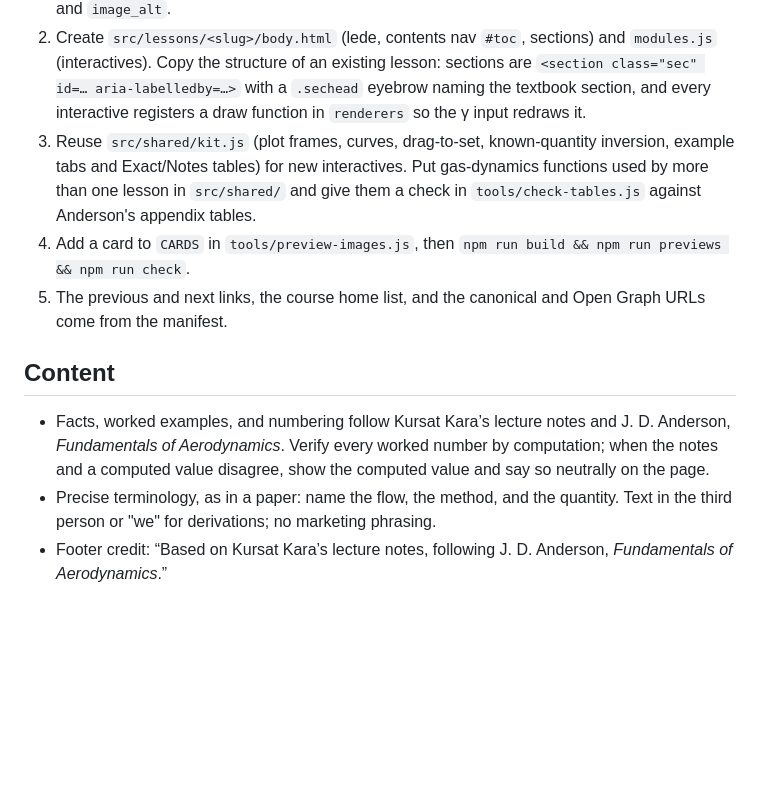
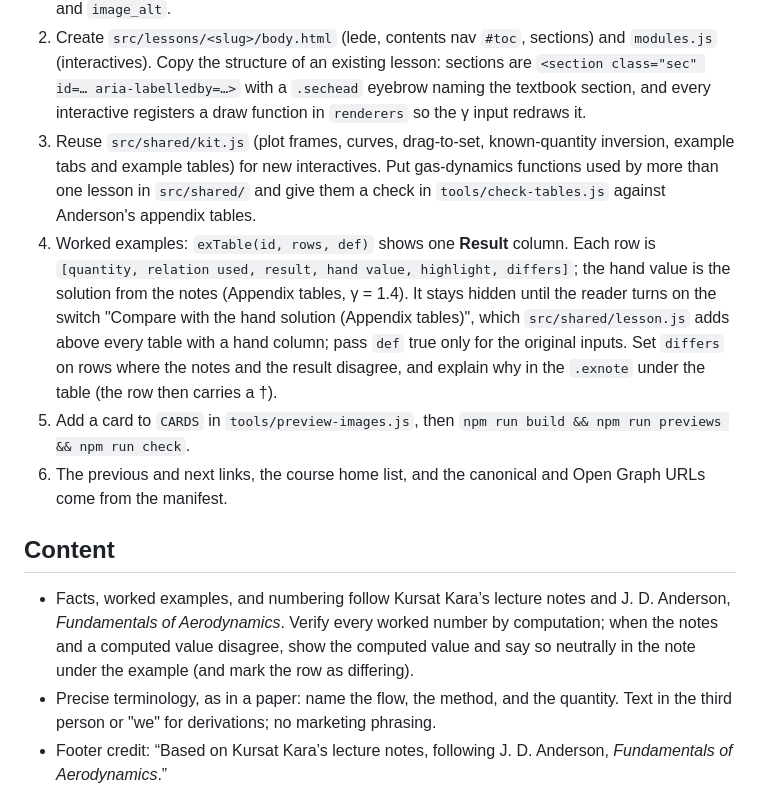
Before and after one commit to kursatkara/MAE3293_Fundamentals_of_Aerodynamics, a Markdown page: AGENTS.md, the part around the change. GitHub-like rendering; blank space fills up the shorter version.

Commit message:
AGENTS.md: describe the Result column and the hand-solution switch
Co-Authored-By: Claude Opus 5.5 <noreply@anthropic.com>
Claude-Session: https://claude.ai/code/session_01PojbAPFCWyhAszxPyVsYjT

```diff
--- a/AGENTS.md
+++ b/AGENTS.md
@@ -28,15 +28,21 @@ Instructions for people and AI agents (Claude Code, Codex) editing this reposito
    eyebrow naming the textbook section, and every interactive registers a draw function in `renderers` so the
    γ input redraws it.
 3. Reuse `src/shared/kit.js` (plot frames, curves, drag-to-set, known-quantity inversion, example tabs and
-   Exact/Notes tables) for new interactives. Put gas-dynamics functions used by more than one lesson in `src/shared/` and give them a check in
-   `tools/check-tables.js` against Anderson's appendix tables.
-4. Add a card to `CARDS` in `tools/preview-images.js`, then `npm run build && npm run previews && npm run check`.
-5. The previous and next links, the course home list, and the canonical and Open Graph URLs come from the manifest.
+   example tables) for new interactives. Put gas-dynamics functions used by more than one lesson in `src/shared/` and give
+   them a check in `tools/check-tables.js` against Anderson's appendix tables.
+4. Worked examples: `exTable(id, rows, def)` shows one **Result** column. Each row is
+   `[quantity, relation used, result, hand value, highlight, differs]`; the hand value is the solution from the notes
+   (Appendix tables, γ = 1.4). It stays hidden until the reader turns on the switch "Compare with the hand solution
+   (Appendix tables)", which `src/shared/lesson.js` adds above every table with a hand column; pass `def` true only for
+   the original inputs. Set `differs` on rows where the notes and the result disagree, and explain why in the
+   `.exnote` under the table (the row then carries a †).
+5. Add a card to `CARDS` in `tools/preview-images.js`, then `npm run build && npm run previews && npm run check`.
+6. The previous and next links, the course home list, and the canonical and Open Graph URLs come from the manifest.
 
 ## Content
 - Facts, worked examples, and numbering follow Kursat Kara’s lecture notes and J. D. Anderson, *Fundamentals of
   Aerodynamics*. Verify every worked number by computation; when the notes and a computed value disagree, show the
-  computed value and say so neutrally on the page.
+  computed value and say so neutrally in the note under the example (and mark the row as differing).
 - Precise terminology, as in a paper: name the flow, the method, and the quantity. Text in the third person or
   "we" for derivations; no marketing phrasing.
 - Footer credit: “Based on Kursat Kara’s lecture notes, following J. D. Anderson, *Fundamentals of Aerodynamics*.”
```
